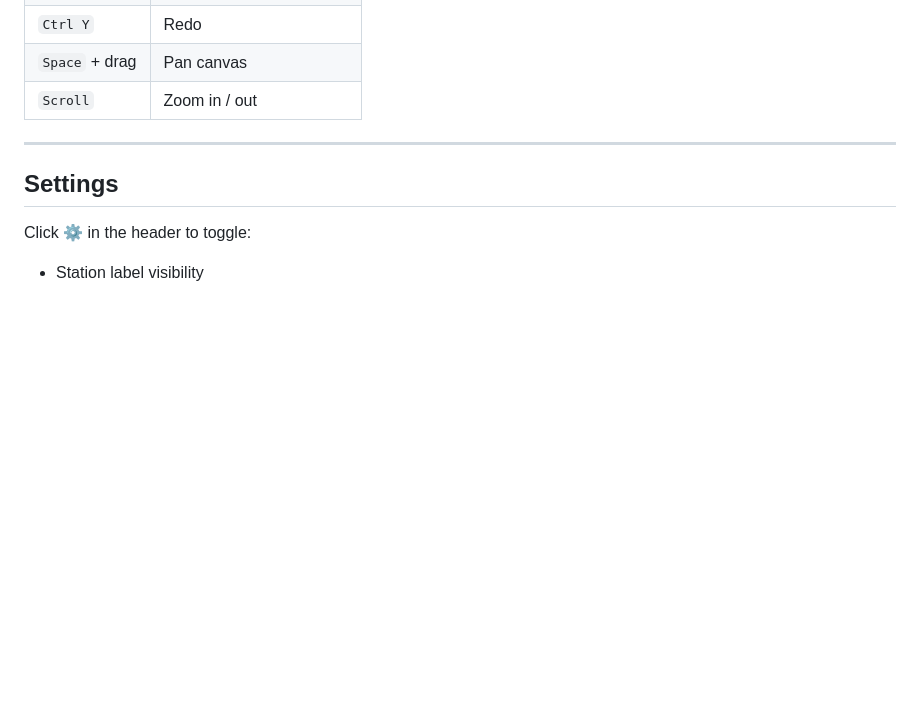
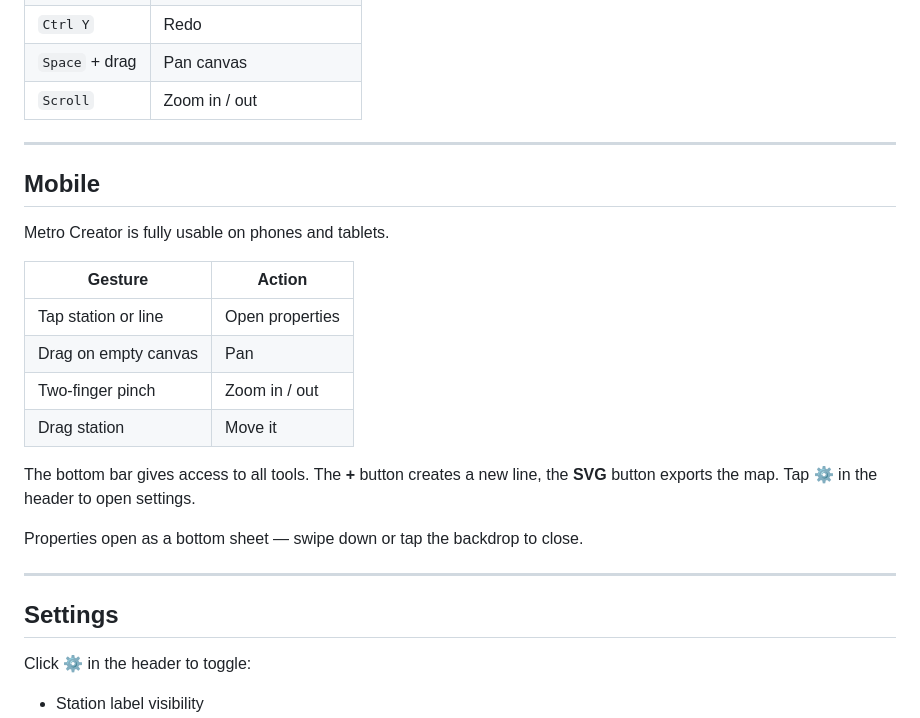
Before and after one commit to znatgost/MetroMapCreator, a Markdown page: README.md, the part around the change. GitHub-like rendering; blank space fills up the shorter version.

```diff
--- a/README.md
+++ b/README.md
@@ -79,6 +79,23 @@ metro-creator/
 
 ---
 
+## Mobile
+
+Metro Creator is fully usable on phones and tablets.
+
+| Gesture | Action |
+|---------|--------|
+| Tap station or line | Open properties |
+| Drag on empty canvas | Pan |
+| Two-finger pinch | Zoom in / out |
+| Drag station | Move it |
+
+The bottom bar gives access to all tools. The **+** button creates a new line, the **SVG** button exports the map. Tap **⚙** in the header to open settings.
+
+Properties open as a bottom sheet — swipe down or tap the backdrop to close.
+
+---
+
 ## Settings
 
 Click ⚙ in the header to toggle:
```
